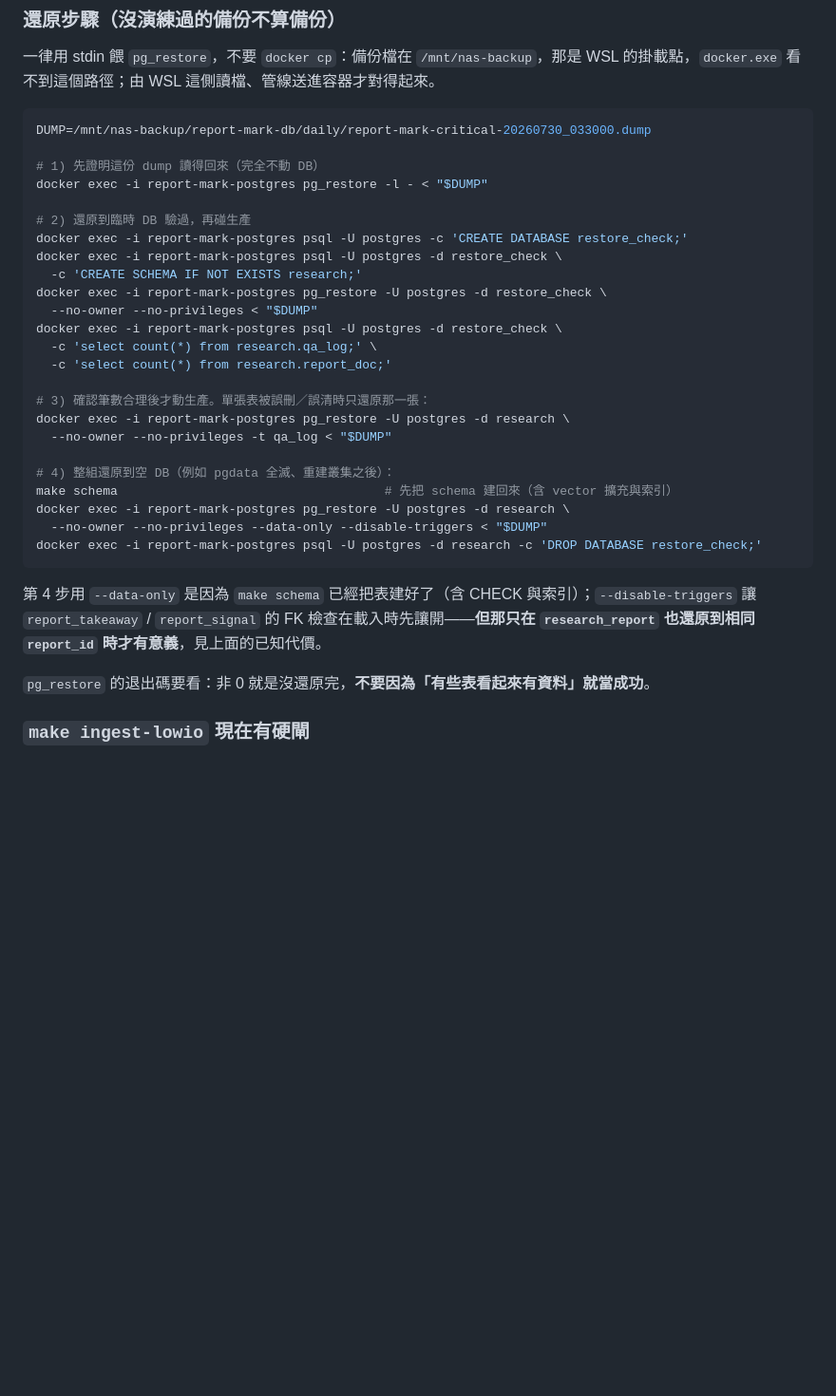
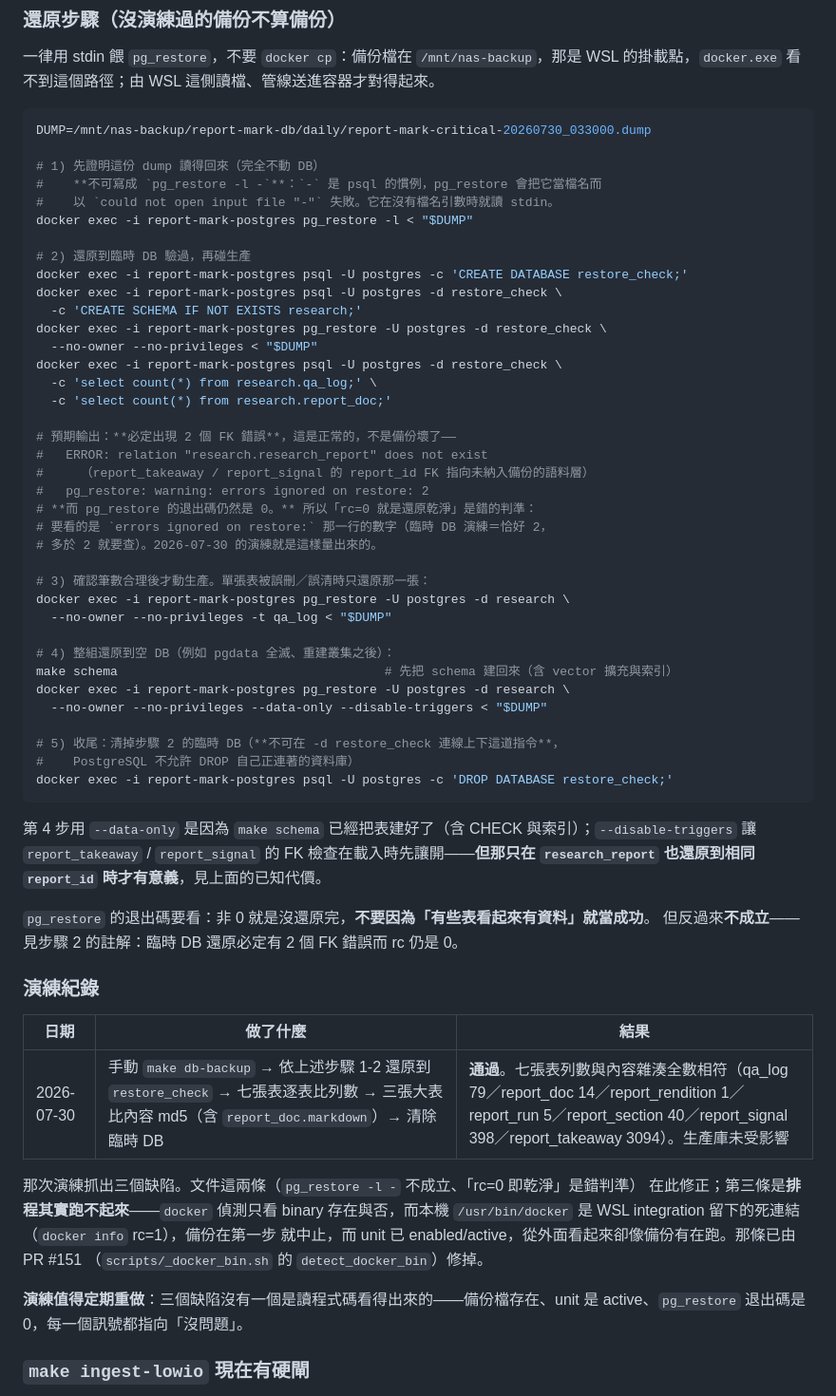
Before and after one commit to FPI-TW/report-research, a Markdown page: docs/production_resilience.md, the part around the change. Shown at 95% size. Rendered like a GitHub page; blank space fills up the shorter version.

Commit message:
docs(resilience): 還原步驟照演練實測修正，並記下第一次演練的結果
2026-07-30 做第一次還原演練（CLAUDE.md：沒演練過的備份不算備份），照文件逐步走，
文件本身有兩條跑不起來或會誤導：

1. **步驟 1 的 `pg_restore -l -` 不成立**，會以 `could not open input file "-"`
   失敗。`-` 是 psql 的慣例；pg_restore 沒有檔名引數時本來就讀 stdin。

2. **「rc=0 就是還原乾淨」是錯的判準**。還原到臨時 DB 必定出現 2 個 FK 錯誤
   （report_takeaway / report_signal 的 report_id 指向未納入備份的語料層），但
   pg_restore 仍以 rc=0 結束、只印 `errors ignored on restore: 2`。原文只寫
   「非 0 就是沒還原完」，反向不成立——改成以 errors ignored 的數字為判準，並
   明寫臨時 DB 演練預期恰好是 2。

順帶：`DROP DATABASE restore_check` 原本誤置在步驟 4 且帶 `-d research`，實際上
在連著該 DB 的連線上下這道指令會失敗——拆成獨立的步驟 5。

演練結果與量測數字寫進「演練紀錄」小節：七張表逐表列數相符，qa_log／
report_doc.markdown／report_takeaway 三張另比內容 md5 亦相符，生產庫未受影響。

那次演練的第三個發現（備份排程其實跑不起來，docker 偵測只看 binary 存在與否）
已由 PR #151 修掉，此處只記錄因果。三個缺陷沒有一個是讀程式碼看得出來的：
備份檔存在、unit 是 active、pg_restore 退出碼是 0——每個訊號都指向沒問題。

````diff
--- a/docs/production_resilience.md
+++ b/docs/production_resilience.md
@@ -217,7 +217,9 @@ systemctl list-timers report-mark-backup.timer   # 排程：每日 03:30（Persi
 DUMP=/mnt/nas-backup/report-mark-db/daily/report-mark-critical-20260730_033000.dump
 
 # 1) 先證明這份 dump 讀得回來（完全不動 DB）
-docker exec -i report-mark-postgres pg_restore -l - < "$DUMP"
+#    **不可寫成 `pg_restore -l -`**：`-` 是 psql 的慣例，pg_restore 會把它當檔名而
+#    以 `could not open input file "-"` 失敗。它在沒有檔名引數時就讀 stdin。
+docker exec -i report-mark-postgres pg_restore -l < "$DUMP"
 
 # 2) 還原到臨時 DB 驗過，再碰生產
 docker exec -i report-mark-postgres psql -U postgres -c 'CREATE DATABASE restore_check;'
@@ -229,6 +231,14 @@ docker exec -i report-mark-postgres psql -U postgres -d restore_check \
   -c 'select count(*) from research.qa_log;' \
   -c 'select count(*) from research.report_doc;'
 
+# 預期輸出：**必定出現 2 個 FK 錯誤**，這是正常的，不是備份壞了——
+#   ERROR: relation "research.research_report" does not exist
+#     （report_takeaway / report_signal 的 report_id FK 指向未納入備份的語料層）
+#   pg_restore: warning: errors ignored on restore: 2
+# **而 pg_restore 的退出碼仍然是 0。** 所以「rc=0 就是還原乾淨」是錯的判準：
+# 要看的是 `errors ignored on restore:` 那一行的數字（臨時 DB 演練＝恰好 2，
+# 多於 2 就要查）。2026-07-30 的演練就是這樣量出來的。
+
 # 3) 確認筆數合理後才動生產。單張表被誤刪／誤清時只還原那一張：
 docker exec -i report-mark-postgres pg_restore -U postgres -d research \
   --no-owner --no-privileges -t qa_log < "$DUMP"
@@ -237,12 +247,31 @@ docker exec -i report-mark-postgres pg_restore -U postgres -d research \
 make schema                                    # 先把 schema 建回來（含 vector 擴充與索引）
 docker exec -i report-mark-postgres pg_restore -U postgres -d research \
   --no-owner --no-privileges --data-only --disable-triggers < "$DUMP"
-docker exec -i report-mark-postgres psql -U postgres -d research -c 'DROP DATABASE restore_check;'
+
+# 5) 收尾：清掉步驟 2 的臨時 DB（**不可在 -d restore_check 連線上下這道指令**，
+#    PostgreSQL 不允許 DROP 自己正連著的資料庫）
+docker exec -i report-mark-postgres psql -U postgres -c 'DROP DATABASE restore_check;'
 ```
 
 第 4 步用 `--data-only` 是因為 `make schema` 已經把表建好了（含 CHECK 與索引）；`--disable-triggers` 讓 `report_takeaway` / `report_signal` 的 FK 檢查在載入時先讓開——**但那只在 `research_report` 也還原到相同 `report_id` 時才有意義**，見上面的已知代價。
 
 `pg_restore` 的退出碼要看：非 0 就是沒還原完，**不要因為「有些表看起來有資料」就當成功**。
+但反過來**不成立**——見步驟 2 的註解：臨時 DB 還原必定有 2 個 FK 錯誤而 rc 仍是 0。
+
+### 演練紀錄
+
+| 日期 | 做了什麼 | 結果 |
+|---|---|---|
+| 2026-07-30 | 手動 `make db-backup` → 依上述步驟 1-2 還原到 `restore_check` → 七張表逐表比列數 → 三張大表比內容 md5（含 `report_doc.markdown`）→ 清除臨時 DB | **通過**。七張表列數與內容雜湊全數相符（qa_log 79／report_doc 14／report_rendition 1／report_run 5／report_section 40／report_signal 398／report_takeaway 3094）。生產庫未受影響 |
+
+那次演練抓出三個缺陷。文件這兩條（`pg_restore -l -` 不成立、「rc=0 即乾淨」是錯判準）
+在此修正；第三條是**排程其實跑不起來**——`docker` 偵測只看 binary 存在與否，而本機
+`/usr/bin/docker` 是 WSL integration 留下的死連結（`docker info` rc=1），備份在第一步
+就中止，而 unit 已 enabled/active，從外面看起來卻像備份有在跑。那條已由 PR #151
+（`scripts/_docker_bin.sh` 的 `detect_docker_bin`）修掉。
+
+**演練值得定期重做**：三個缺陷沒有一個是讀程式碼看得出來的——備份檔存在、unit 是
+active、`pg_restore` 退出碼是 0，每一個訊號都指向「沒問題」。
 
 ### `make ingest-lowio` 現在有硬閘
 
````
